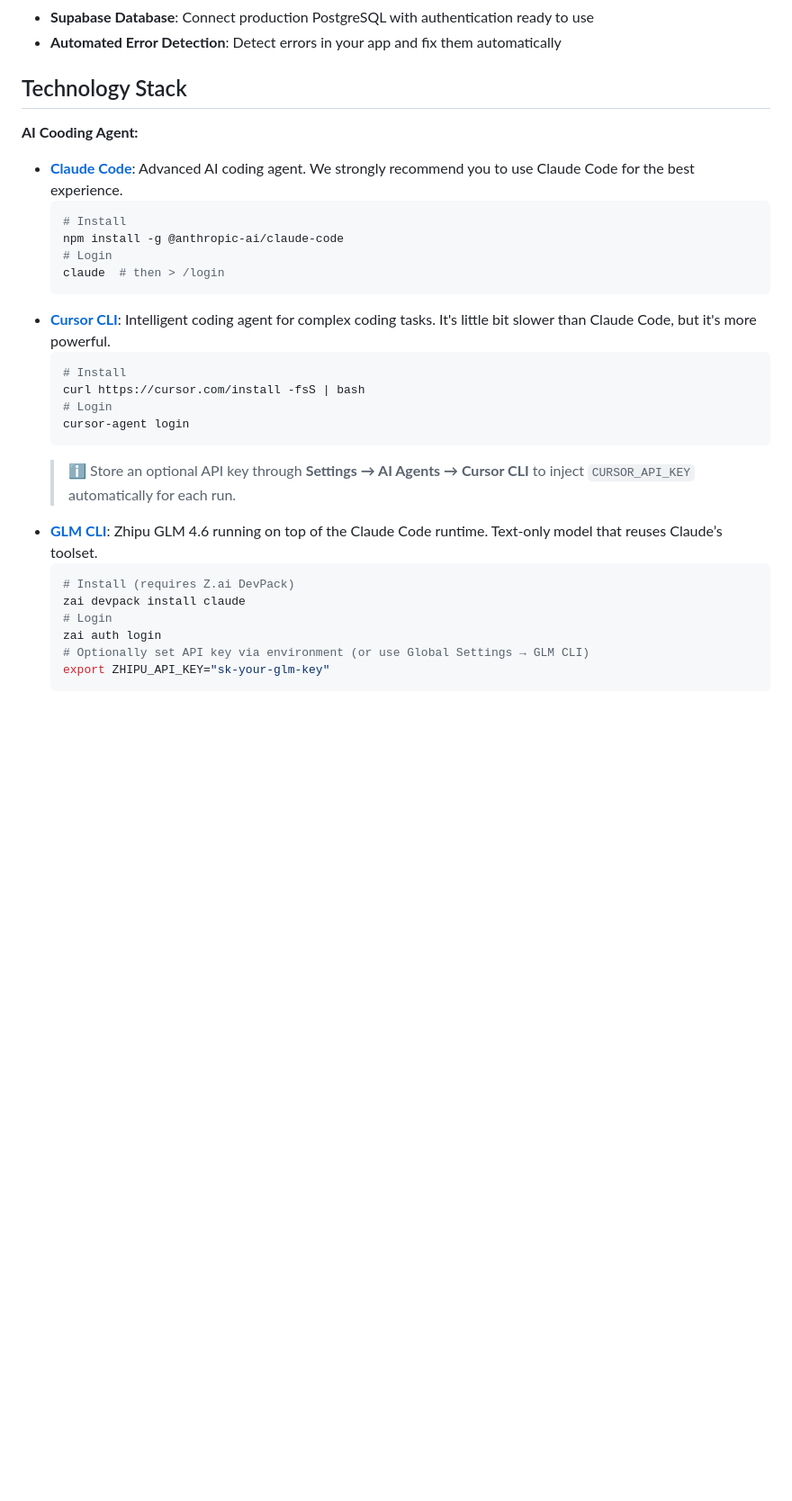
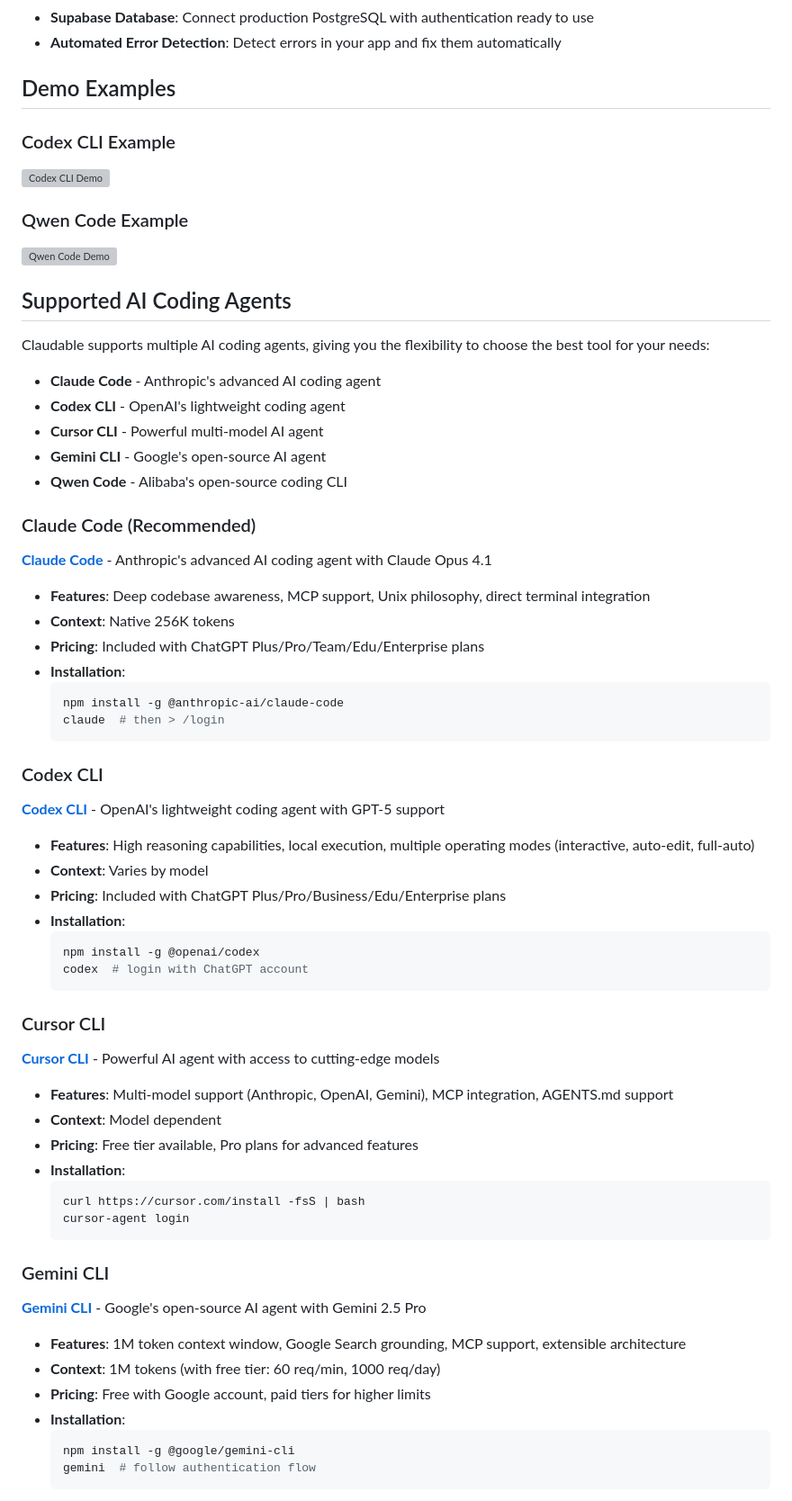
Before and after one commit to ImGoodBai/goodable, a Markdown page: README.md, the part around one of its changes. Shown at 90% size. Drawn GitHub-style; blank space fills up the shorter version; grey boxes are pictures that could not be loaded.

Commit message:
fix: Restore README.md from main branch
🤖 Generated with [Claude Code](https://claude.com/claude-code)

Co-Authored-By: Claude <noreply@anthropic.com>

````diff
--- a/README.md
+++ b/README.md
@@ -39,29 +47,64 @@ How to start? Simply login to Claude Code (or Cursor CLI), start Claudable, and
 - **Supabase Database**: Connect production PostgreSQL with authentication ready to use
 - **Automated Error Detection**: Detect errors in your app and fix them automatically
 
-## Technology Stack
-**AI Cooding Agent:**
-- **[Claude Code](https://docs.anthropic.com/en/docs/claude-code/setup)**: Advanced AI coding agent. We strongly recommend you to use Claude Code for the best experience.
+## Demo Examples
+
+### Codex CLI Example
+<img src="./assets/gif/Claudable_v2_codex_1_1080p.gif" alt="Codex CLI Demo" style="width: 100%; max-width: 800px;">
+
+### Qwen Code Example
+<img src="./assets/gif/Claudable_v2_qwen_1_1080p.gif" alt="Qwen Code Demo" style="width: 100%; max-width: 800px;">
+
+## Supported AI Coding Agents
+
+Claudable supports multiple AI coding agents, giving you the flexibility to choose the best tool for your needs:
+
+- **Claude Code** - Anthropic's advanced AI coding agent
+- **Codex CLI** - OpenAI's lightweight coding agent
+- **Cursor CLI** - Powerful multi-model AI agent
+- **Gemini CLI** - Google's open-source AI agent
+- **Qwen Code** - Alibaba's open-source coding CLI
+
+### Claude Code (Recommended)
+**[Claude Code](https://docs.anthropic.com/en/docs/claude-code/setup)** - Anthropic's advanced AI coding agent with Claude Opus 4.1
+- **Features**: Deep codebase awareness, MCP support, Unix philosophy, direct terminal integration
+- **Context**: Native 256K tokens
+- **Pricing**: Included with ChatGPT Plus/Pro/Team/Edu/Enterprise plans
+- **Installation**:
   ```bash
-  # Install
   npm install -g @anthropic-ai/claude-code
-  # Login
   claude  # then > /login
   ```
-- **[Cursor CLI](https://docs.cursor.com/en/cli/overview)**: Intelligent coding agent for complex coding tasks. It's little bit slower than Claude Code, but it's more powerful.
+
+### Codex CLI
+**[Codex CLI](https://github.com/openai/codex)** - OpenAI's lightweight coding agent with GPT-5 support
+- **Features**: High reasoning capabilities, local execution, multiple operating modes (interactive, auto-edit, full-auto)
+- **Context**: Varies by model
+- **Pricing**: Included with ChatGPT Plus/Pro/Business/Edu/Enterprise plans
+- **Installation**:
   ```bash
-  # Install
+  npm install -g @openai/codex
+  codex  # login with ChatGPT account
+  ```
+
+### Cursor CLI
+**[Cursor CLI](https://cursor.com/en/cli)** - Powerful AI agent with access to cutting-edge models
+- **Features**: Multi-model support (Anthropic, OpenAI, Gemini), MCP integration, AGENTS.md support
+- **Context**: Model dependent
+- **Pricing**: Free tier available, Pro plans for advanced features
+- **Installation**:
+  ```bash
   curl https://cursor.com/install -fsS | bash
-  # Login
   cursor-agent login
   ```
-  > ℹ️ Store an optional API key through **Settings → AI Agents → Cursor CLI** to inject `CURSOR_API_KEY` automatically for each run.
-- **[GLM CLI](https://docs.z.ai/devpack/tool/claude)**: Zhipu GLM 4.6 running on top of the Claude Code runtime. Text-only model that reuses Claude’s toolset.
+
+### Gemini CLI
+**[Gemini CLI](https://developers.google.com/gemini-code-assist/docs/gemini-cli)** - Google's open-source AI agent with Gemini 2.5 Pro
+- **Features**: 1M token context window, Google Search grounding, MCP support, extensible architecture
+- **Context**: 1M tokens (with free tier: 60 req/min, 1000 req/day)
+- **Pricing**: Free with Google account, paid tiers for higher limits
+- **Installation**:
   ```bash
-  # Install (requires Z.ai DevPack)
-  zai devpack install claude
-  # Login
-  zai auth login
-  # Optionally set API key via environment (or use Global Settings → GLM CLI)
-  export ZHIPU_API_KEY="sk-your-glm-key"
+  npm install -g @google/gemini-cli
+  gemini  # follow authentication flow
   ```
````
Also changed, not shown: other parts of README.md (+28 -111 lines).
